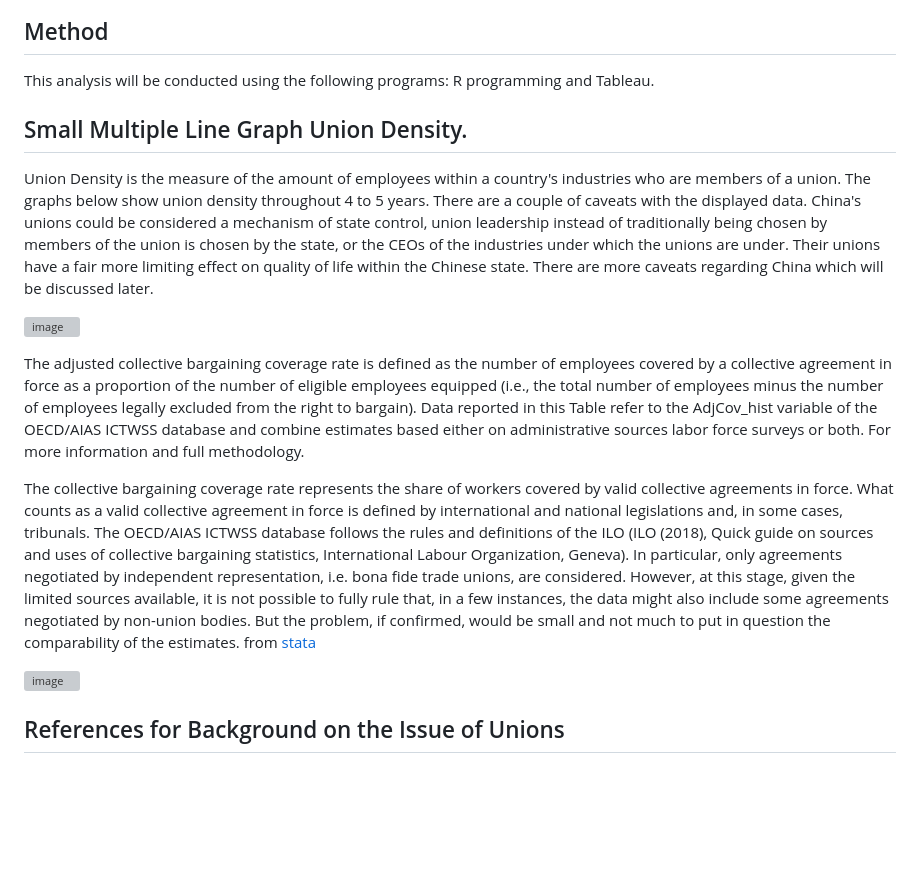
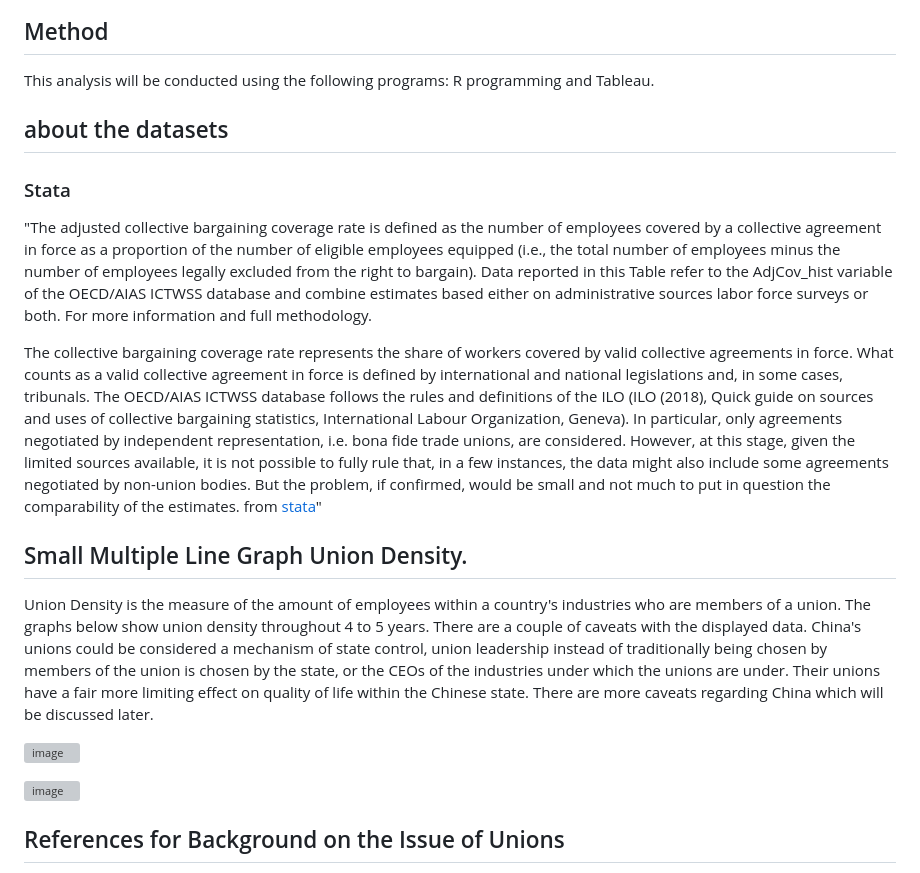
Before and after one commit to VtheRtech/Trade-Union-Analysis, a Markdown page: README.md, the part around the change. Drawn GitHub-style; blank space fills up the shorter version; grey boxes are pictures that could not be loaded.

```diff
--- a/README.md
+++ b/README.md
@@ -4,6 +4,14 @@ This project explores unions and their relationship to each other and the nation
 ## Method
 This analysis will be conducted using the following programs: R programming and Tableau.
 
+
+## about the datasets
+### Stata
+
+"The adjusted collective bargaining coverage rate is defined as the number of employees covered by a collective agreement in force as a proportion of the number of eligible employees equipped (i.e., the total number of employees minus the number of employees legally excluded from the right to bargain). Data reported in this Table refer to the AdjCov_hist variable of the OECD/AIAS ICTWSS database and combine estimates based either on administrative sources labor force surveys or both. For more information and full methodology.
+
+The collective bargaining coverage rate represents the share of workers covered by valid collective agreements in force. What counts as a valid collective agreement in force is defined by international and national legislations and, in some cases, tribunals. The OECD/AIAS ICTWSS database follows the rules and definitions of the ILO (ILO (2018), Quick guide on sources and uses of collective bargaining statistics, International Labour Organization, Geneva). In particular, only agreements negotiated by independent representation, i.e. bona fide trade unions, are considered. However, at this stage, given the limited sources available, it is not possible to fully rule that, in a few instances, the data might also include some agreements negotiated by non-union bodies. But the problem, if confirmed, would be small and not much to put in question the comparability of the estimates.
+from [stata](https://stats.oecd.org/Index.aspx?DataSetCode=CBC)"
 
 ## Small Multiple Line Graph Union Density.
 
@@ -12,10 +20,7 @@ Union Density is the measure of the amount of employees within a country's indus
 ![image](https://github.com/Unfixable47/Trade-Union-Analysis/assets/137025578/1f8dd910-7f7d-43ad-ae5e-e42ed83742ed)
 
 
-The adjusted collective bargaining coverage rate is defined as the number of employees covered by a collective agreement in force as a proportion of the number of eligible employees equipped (i.e., the total number of employees minus the number of employees legally excluded from the right to bargain). Data reported in this Table refer to the AdjCov_hist variable of the OECD/AIAS ICTWSS database and combine estimates based either on administrative sources labor force surveys or both. For more information and full methodology.
 
-The collective bargaining coverage rate represents the share of workers covered by valid collective agreements in force. What counts as a valid collective agreement in force is defined by international and national legislations and, in some cases, tribunals. The OECD/AIAS ICTWSS database follows the rules and definitions of the ILO (ILO (2018), Quick guide on sources and uses of collective bargaining statistics, International Labour Organization, Geneva). In particular, only agreements negotiated by independent representation, i.e. bona fide trade unions, are considered. However, at this stage, given the limited sources available, it is not possible to fully rule that, in a few instances, the data might also include some agreements negotiated by non-union bodies. But the problem, if confirmed, would be small and not much to put in question the comparability of the estimates.
-from [stata](https://stats.oecd.org/Index.aspx?DataSetCode=CBC)
 
 ![image](https://github.com/Unfixable47/Trade-Union-Analysis/assets/137025578/377e8da0-2030-4b57-a031-88aa2d5b4777)
 
```
